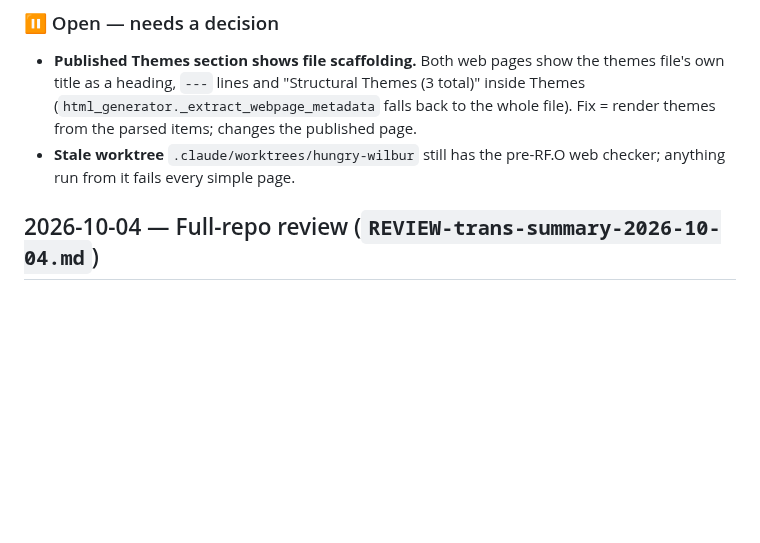
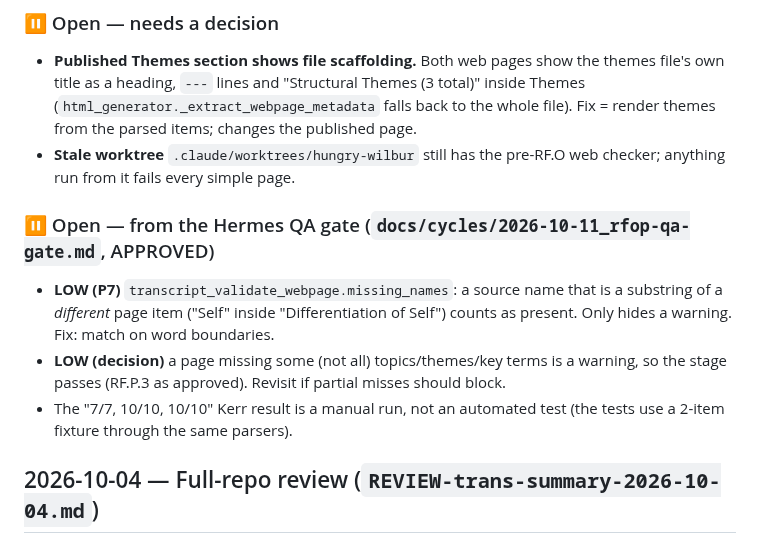
Before and after one commit to dbgnvan2/trans-summary, a Markdown page: TODO.md, the part around the change. Rendered like a GitHub page; blank space fills up the shorter version.

Commit message:
docs: Hermes QA gate for RF.O/RF.P (APPROVED) and its LOW findings in TODO
Co-Authored-By: Claude Opus 5.5 <noreply@anthropic.com>

```diff
--- a/TODO.md
+++ b/TODO.md
@@ -15,6 +15,15 @@ Fixed items live in CHANGELOG.md; recurring lessons in LEARNINGS.md.
   Fix = render themes from the parsed items; changes the published page.
 - **Stale worktree** `.claude/worktrees/hungry-wilbur` still has the pre-RF.O web
   checker; anything run from it fails every simple page.
+
+### ⏸ Open — from the Hermes QA gate (`docs/cycles/2026-10-11_rfop-qa-gate.md`, APPROVED)
+- **LOW (P7)** `transcript_validate_webpage.missing_names`: a source name that is a
+  substring of a *different* page item ("Self" inside "Differentiation of Self") counts
+  as present. Only hides a warning. Fix: match on word boundaries.
+- **LOW (decision)** a page missing some (not all) topics/themes/key terms is a
+  warning, so the stage passes (RF.P.3 as approved). Revisit if partial misses should block.
+- The "7/7, 10/10, 10/10" Kerr result is a manual run, not an automated test (the
+  tests use a 2-item fixture through the same parsers).
 
 ## 2026-10-04 — Full-repo review (`REVIEW-trans-summary-2026-10-04.md`)
 
```
Also changed, not shown: docs/cycles/2026-10-11_rfop-qa-gate.md (added, +119 -0 lines).
